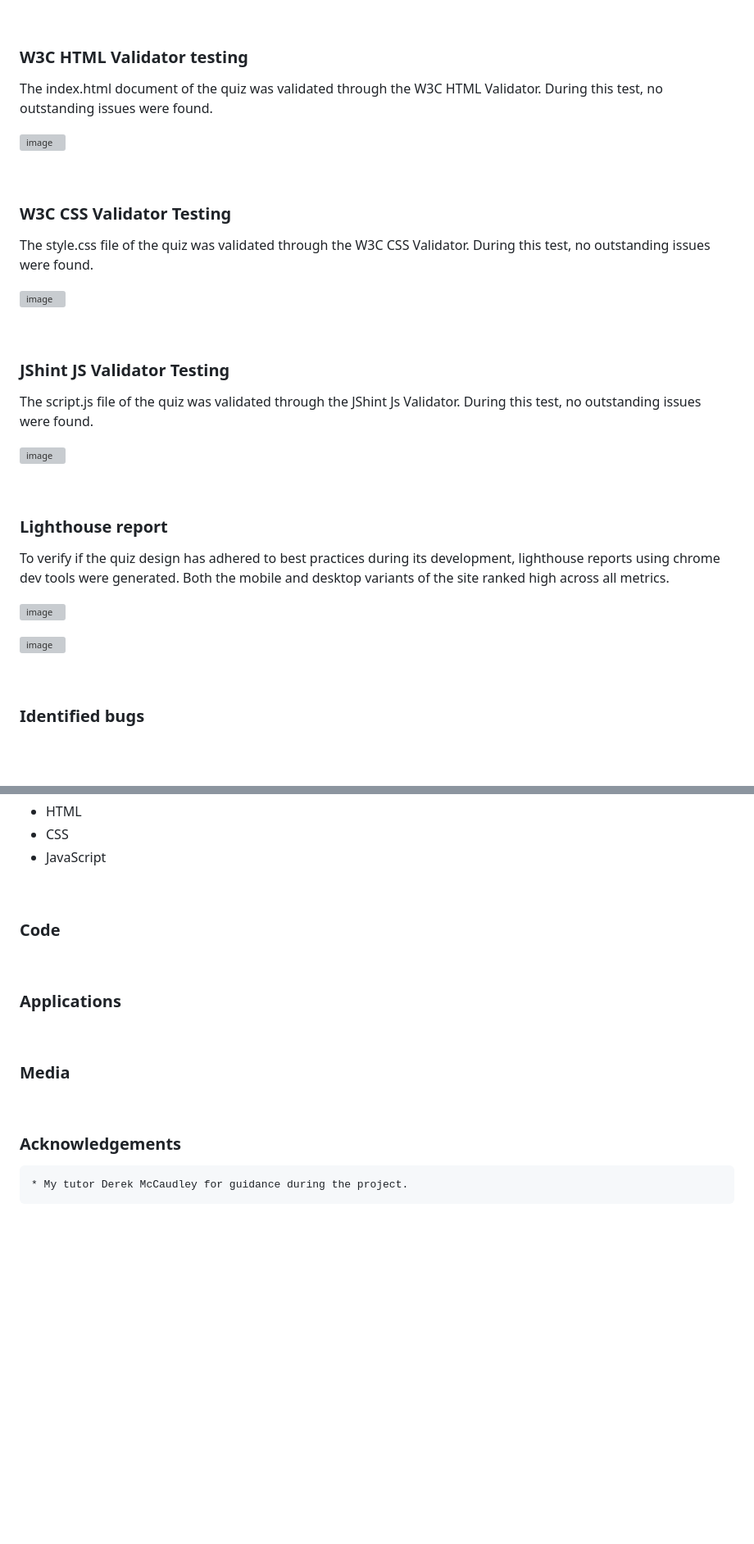
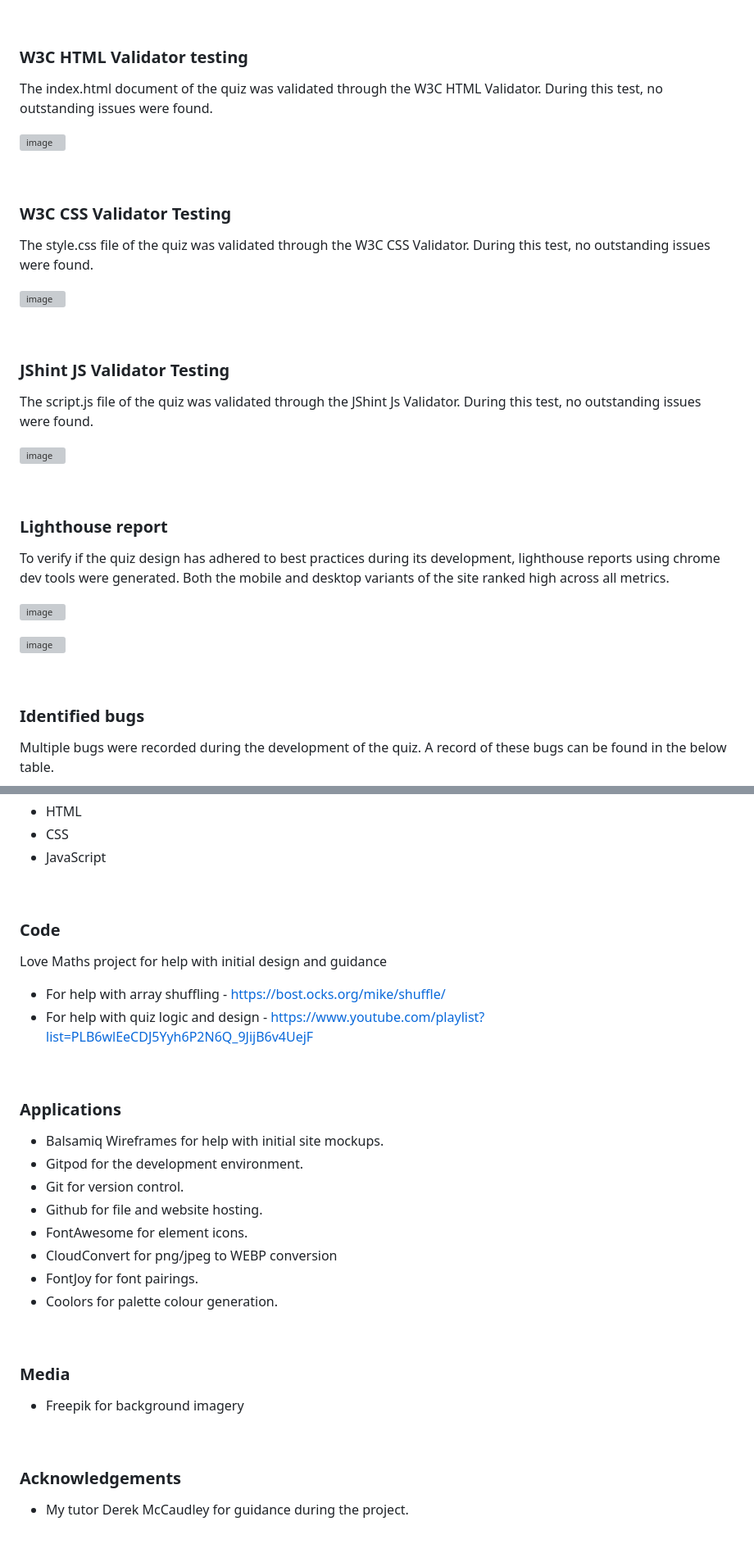
Before and after one commit to JakeDelaney/PP2-Trail-Blaze, a Markdown page: README.md, 2 parts joined by grey strips. Shown: that part at 82% size. GitHub-like rendering; blank space fills up the shorter version; grey boxes are pictures that could not be loaded.

Commit message:
Update credits section of README.md

```diff
--- a/README.md
+++ b/README.md
@@ -115,7 +111,6 @@ The below tests were carried out to verify the functionality of the quiz. All te
 <br>
 
 ### W3C HTML Validator testing
-
 The index.html document of the quiz was validated through the W3C HTML Validator. During this test, no outstanding issues were found.
 
 ![image](https://github.com/JakeDelaney/PP2-Trail-Blaze/assets/76518393/9ee79531-48ef-42ec-98d5-0a9eb14bc86c)
@@ -123,7 +118,6 @@ The index.html document of the quiz was validated through the W3C HTML Validator
 <br>
 
 ### W3C CSS Validator Testing
-
 The style.css file of the quiz was validated through the W3C CSS Validator. During this test, no outstanding issues were found.
 
 ![image](https://github.com/JakeDelaney/PP2-Trail-Blaze/assets/76518393/598954cc-15e2-4fc5-8528-0e16671bbde8)
@@ -131,7 +125,6 @@ The style.css file of the quiz was validated through the W3C CSS Validator. Duri
 <br>
 
 ### JShint JS Validator Testing
-
 The script.js file of the quiz was validated through the JShint Js Validator. During this test, no outstanding issues were found.
 
 ![image](https://github.com/JakeDelaney/PP2-Trail-Blaze/assets/76518393/0eca19d3-6651-47d8-b212-44912affcc03)
@@ -139,7 +132,6 @@ The script.js file of the quiz was validated through the JShint Js Validator. Du
 <br>
 
 ### Lighthouse report
-
 To verify if the quiz design has adhered to best practices during its development, lighthouse reports using chrome dev tools were generated. Both the mobile and desktop variants of the site ranked high across all metrics.
 
 ![image](https://github.com/JakeDelaney/PP2-Trail-Blaze/assets/76518393/f26f6712-2b1f-4287-9d9e-e4aee31aa428)
@@ -150,4 +142,5 @@ To verify if the quiz design has adhered to best practices during its developmen
 <br>
 
 ### Identified bugs
+Multiple bugs were recorded during the development of the quiz. A record of these bugs can be found in the below table.
 
@@ -180,16 +171,32 @@ To verify if the quiz design has adhered to best practices during its developmen
    * HTML
    * CSS
    * JavaScript
+
   <br>
 
  ### Code
+Love Maths project for help with initial design and guidance
+* For help with array shuffling - https://bost.ocks.org/mike/shuffle/
+* For help with quiz logic and design - https://www.youtube.com/playlist?list=PLB6wlEeCDJ5Yyh6P2N6Q_9JijB6v4UejF
+
 <br>
 
  ### Applications
+* Balsamiq Wireframes for help with initial site mockups.
+* Gitpod for the development environment.
+* Git for version control.
+* Github for file and website hosting.
+* FontAwesome for element icons.
+* CloudConvert for png/jpeg to WEBP conversion
+* FontJoy for font pairings.
+* Coolors for palette colour generation.
+
 <br>
 
  ### Media
+* Freepik for background imagery
+
 <br>
 
  ### Acknowledgements
-    * My tutor Derek McCaudley for guidance during the project.
+ * My tutor Derek McCaudley for guidance during the project.
```
Also changed, not shown: other parts of README.md (+2 -8 lines).
